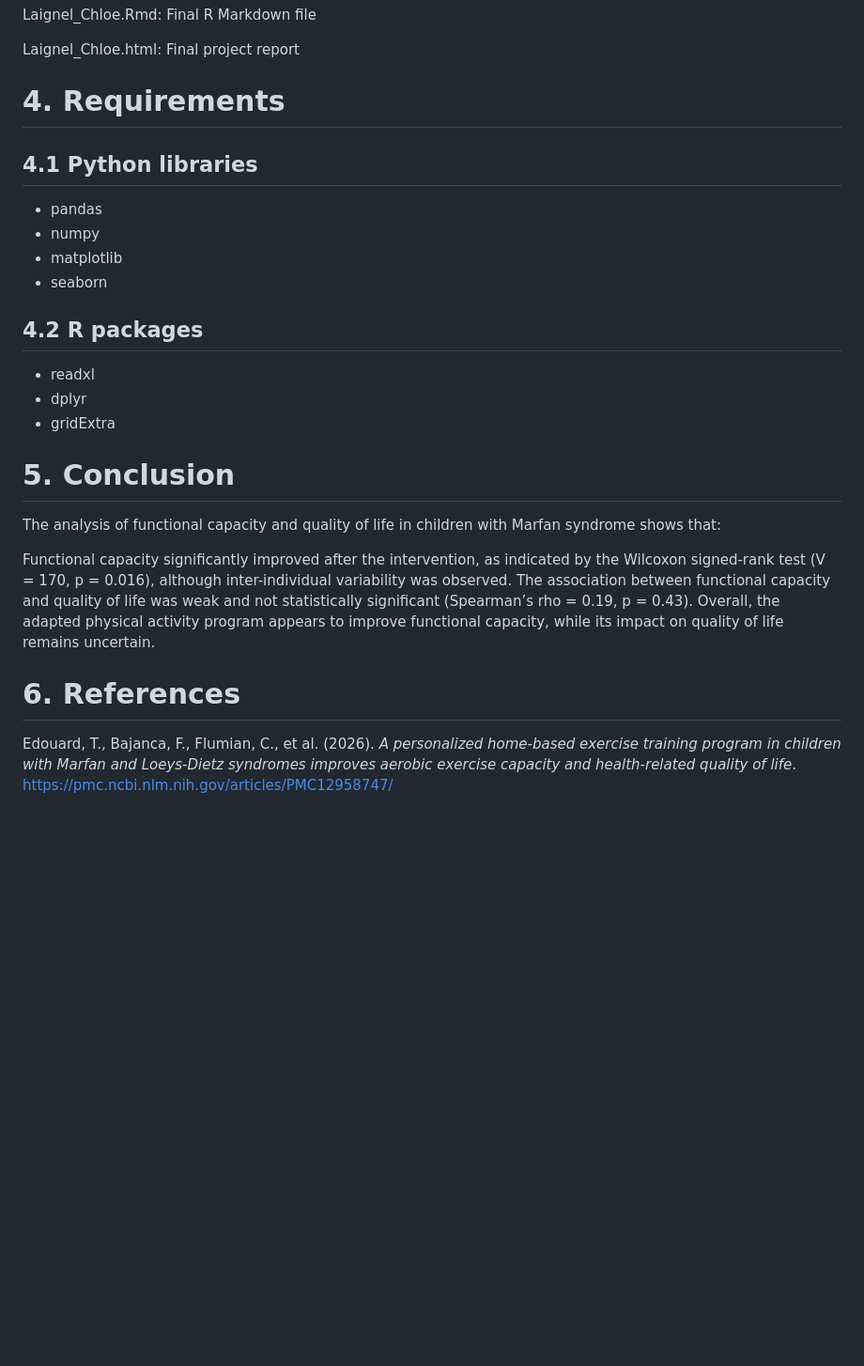
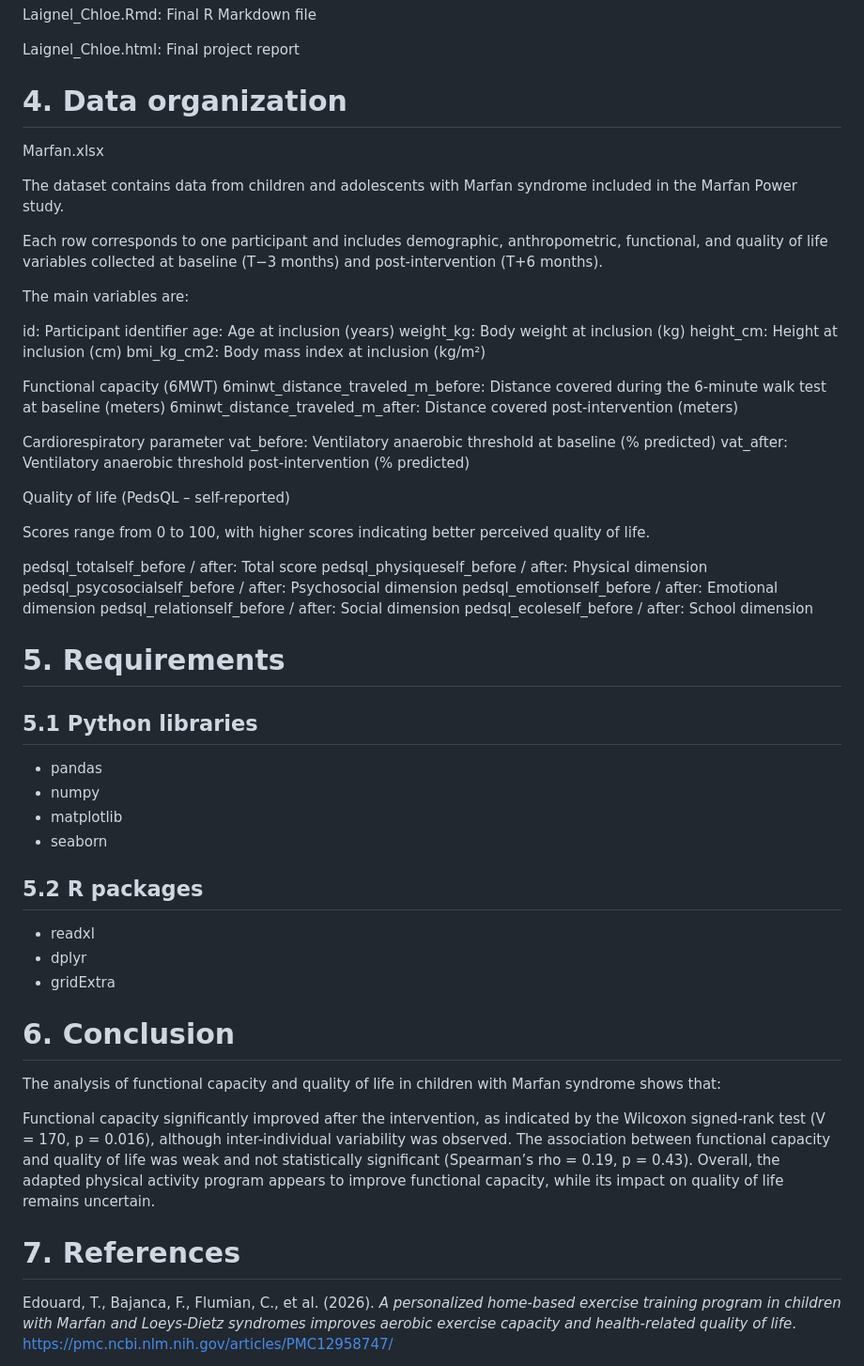
Before and after one commit to chloelaignel31-boop/Laignel.Chloe, a Markdown page: readme.md, the part around the change. Shown at 94% size. Drawn GitHub-style; blank space fills up the shorter version.

Commit message:
add data organization

```diff
--- a/readme.md
+++ b/readme.md
@@ -120,22 +120,58 @@ Laignel_Chloe.Rmd: Final R Markdown file
 
 Laignel_Chloe.html: Final project report
 
-# 4. Requirements
+# 4. Data organization
 
-## 4.1 Python libraries
+Marfan.xlsx
+
+The dataset contains data from children and adolescents with Marfan syndrome included in the Marfan Power study.
+
+Each row corresponds to one participant and includes demographic, anthropometric, functional, and quality of life variables collected at baseline (T−3 months) and post-intervention (T+6 months).
+
+The main variables are:
+
+id: Participant identifier
+age: Age at inclusion (years)
+weight_kg: Body weight at inclusion (kg)
+height_cm: Height at inclusion (cm)
+bmi_kg_cm2: Body mass index at inclusion (kg/m²)
+
+Functional capacity (6MWT)
+6minwt_distance_traveled_m_before: Distance covered during the 6-minute walk test at baseline (meters)
+6minwt_distance_traveled_m_after: Distance covered post-intervention (meters)
+
+Cardiorespiratory parameter
+vat_before: Ventilatory anaerobic threshold at baseline (% predicted)
+vat_after: Ventilatory anaerobic threshold post-intervention (% predicted)
+
+Quality of life (PedsQL – self-reported)
+
+Scores range from 0 to 100, with higher scores indicating better perceived quality of life.
+
+pedsql_totalself_before / after: Total score
+pedsql_physiqueself_before / after: Physical dimension
+pedsql_psycosocialself_before / after: Psychosocial dimension
+pedsql_emotionself_before / after: Emotional dimension
+pedsql_relationself_before / after: Social dimension
+pedsql_ecoleself_before / after: School dimension
+
+
+# 5. Requirements
+
+## 5.1 Python libraries
 
 - pandas
 - numpy
 - matplotlib
 - seaborn
 
-## 4.2 R packages
+## 5.2 R packages
 
 - readxl
 - dplyr
 - gridExtra
 
-# 5. Conclusion
+# 6. Conclusion
 
 The analysis of functional capacity and quality of life in children with Marfan syndrome shows that:
 
@@ -143,7 +179,7 @@ Functional capacity significantly improved after the intervention, as indicated
 The association between functional capacity and quality of life was weak and not statistically significant (Spearman’s rho = 0.19, p = 0.43).
 Overall, the adapted physical activity program appears to improve functional capacity, while its impact on quality of life remains uncertain.
 
-# 6. References
+# 7. References
 
 Edouard, T., Bajanca, F., Flumian, C., et al. (2026). *A personalized home-based exercise training program in children with Marfan and Loeys-Dietz syndromes improves aerobic exercise capacity and health-related quality of life*.
 https://pmc.ncbi.nlm.nih.gov/articles/PMC12958747/
```
